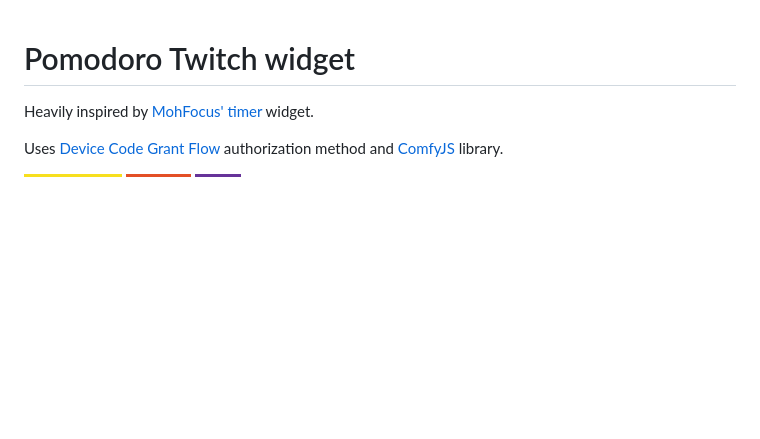
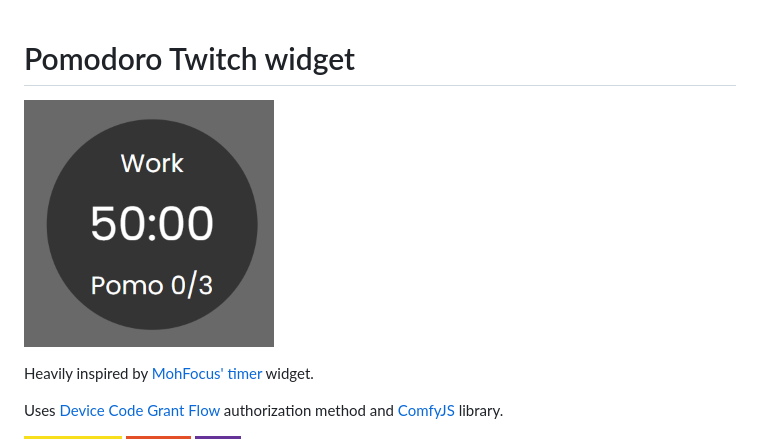
Before and after one commit to liyunze-coding/Twitch-Pomodoro-Timer, a Markdown page: README.md, the part around the change. Rendered like a GitHub page; pictures changed too: images/image.png (added); badges without logos; blank space fills up the shorter version.

Commit message:
added image to README

```diff
--- a/README.md
+++ b/README.md
@@ -1,4 +1,6 @@
 # Pomodoro Twitch widget
+
+![Pomodoro Widget](./images/image.png)
 
 Heavily inspired by [MohFocus' timer](https://github.com/mohamed-tayeh/Minimal-Pomo-Timer) widget.
 
```
